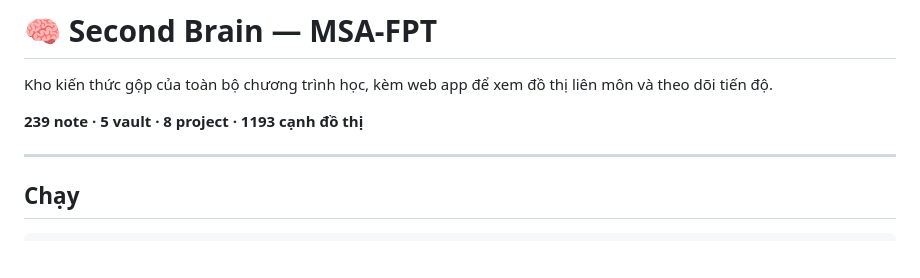
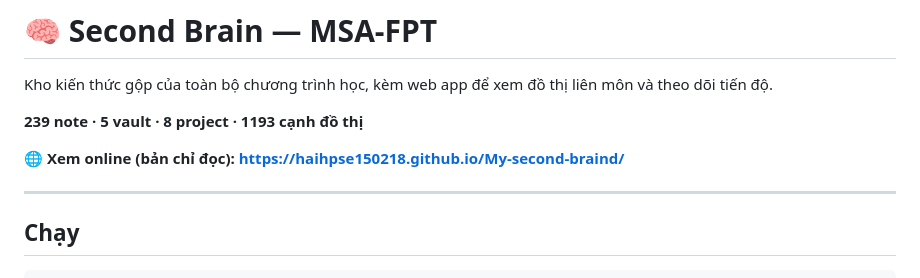
Before and after one commit to haihpse150218/My-second-braind, a Markdown page: README.md, the part around the change. GitHub-like rendering; blank space fills up the shorter version.

```diff
--- a/README.md
+++ b/README.md
@@ -3,6 +3,8 @@
 Kho kiến thức gộp của toàn bộ chương trình học, kèm web app để xem đồ thị liên môn và theo dõi tiến độ.
 
 **239 note · 5 vault · 8 project · 1193 cạnh đồ thị**
+
+**🌐 Xem online (bản chỉ đọc): https://haihpse150218.github.io/My-second-braind/**
 
 ---
 
```
Also changed, not shown: PROGRESS.md (+34 -4 lines).
